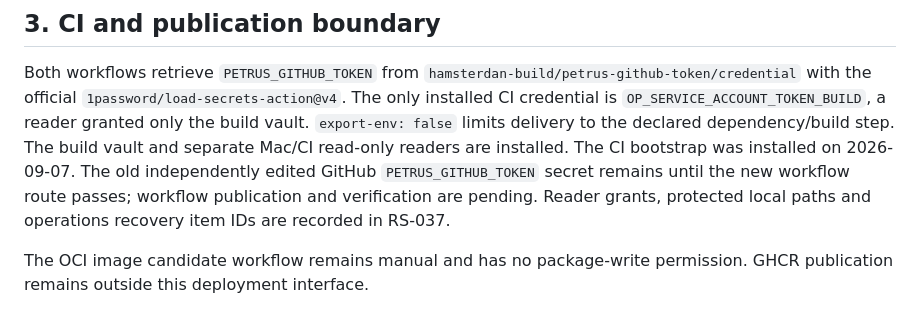
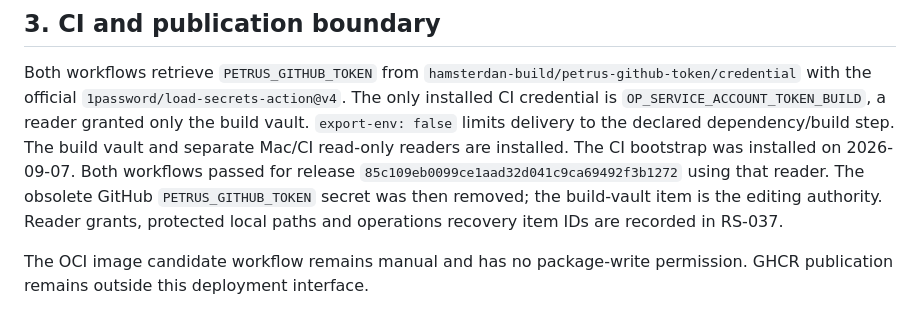
Before and after one commit to henriquebastos/hamsterdan, a Markdown page: deployment/README.md, the part around the change. GitHub-like rendering.

Commit message:
docs(secrets): record verified release and CI authority [skip ci]

```diff
--- a/deployment/README.md
+++ b/deployment/README.md
@@ -282,9 +282,10 @@ Both workflows retrieve `PETRUS_GITHUB_TOKEN` from
 `OP_SERVICE_ACCOUNT_TOKEN_BUILD`, a reader granted only the build vault.
 `export-env: false` limits delivery to the declared dependency/build step.
 The build vault and separate Mac/CI read-only readers are installed. The CI
-bootstrap was installed on 2026-09-07. The old independently edited GitHub
-`PETRUS_GITHUB_TOKEN` secret remains until the new workflow route passes;
-workflow publication and verification are pending. Reader grants, protected
+bootstrap was installed on 2026-09-07. Both workflows passed for release
+`85c109eb0099ce1aad32d041c9ca69492f3b1272` using that reader. The obsolete GitHub
+`PETRUS_GITHUB_TOKEN` secret was then removed; the build-vault item is the editing
+authority. Reader grants, protected
 local paths and operations recovery item IDs are recorded in RS-037.
 
 The OCI image candidate workflow remains manual and has no package-write
```
Also changed, not shown: 1 other file.
